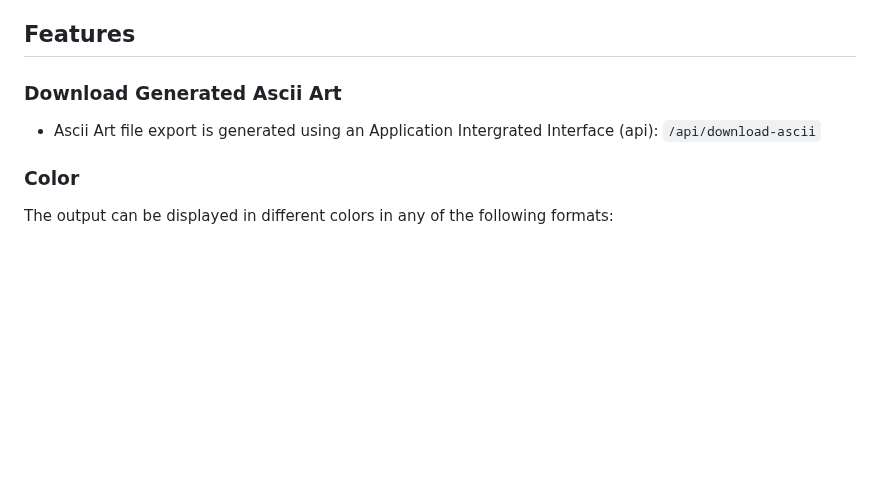
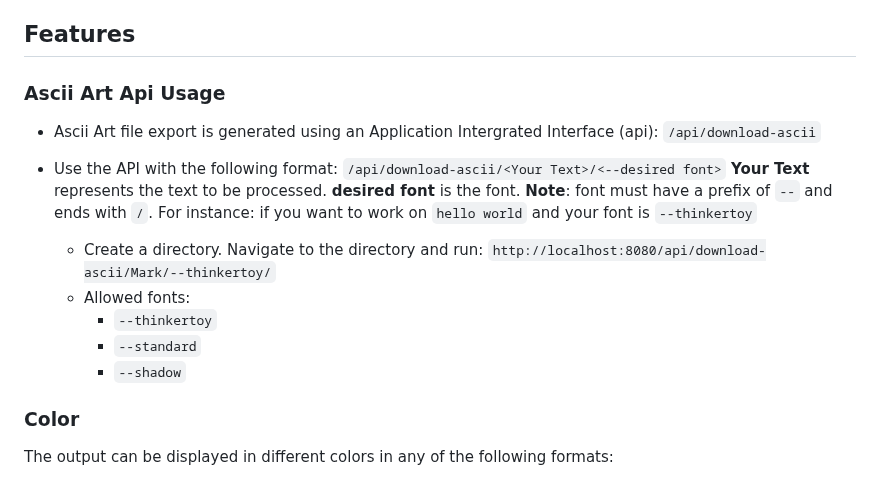
Before and after one commit to adiozdaniel/ascii-art, a Markdown page: README.md, the part around the change. Drawn GitHub-style; blank space fills up the shorter version.

Commit message:
chore: update the documentation - for user experience

```diff
--- a/README.md
+++ b/README.md
@@ -108,9 +108,20 @@ To start the web server:
 
 ## Features
 
-### Download Generated Ascii Art
+### Ascii Art Api Usage
 
 - Ascii Art file export is generated using an Application Intergrated Interface (api): `/api/download-ascii`
+- Use the API with the following format: `/api/download-ascii/<Your Text>/<--desired font>`
+  **Your Text** represents the text to be processed. **desired font** is the font.
+  **Note**: font must have a prefix of `--` and ends with `/`.
+  For instance: if you want to work on `hello world` and your font is `--thinkertoy`
+
+  - Create a directory. Navigate to the directory and run:
+    `http://localhost:8080/api/download-ascii/Mark/--thinkertoy/`
+  - Allowed fonts:
+    - `--thinkertoy`
+    - `--standard`
+    - `--shadow`
 
 ### Color
 
```
